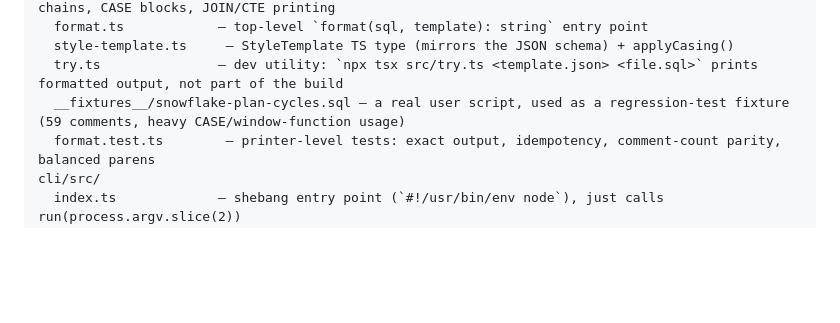
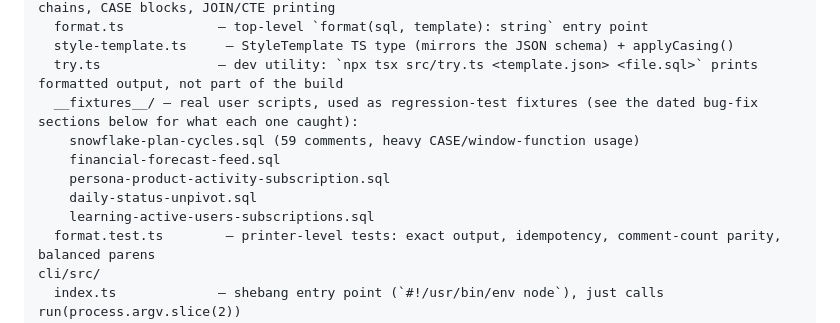
Before and after one commit to alemontoya/sql-formatter, a Markdown page: HANDOFF.md, the part around the change. Drawn GitHub-style; blank space fills up the shorter version.

Commit message:
Update HANDOFF repo layout to list all fixtures
The fixtures list under core/src/ only mentioned the original
snowflake-plan-cycles.sql; four more real-script fixtures have been added
since without updating this listing.

Co-Authored-By: Claude Sonnet 5 <noreply@anthropic.com>

```diff
--- a/HANDOFF.md
+++ b/HANDOFF.md
@@ -86,7 +86,12 @@ core/src/
   format.ts            — top-level `format(sql, template): string` entry point
   style-template.ts     — StyleTemplate TS type (mirrors the JSON schema) + applyCasing()
   try.ts               — dev utility: `npx tsx src/try.ts <template.json> <file.sql>` prints formatted output, not part of the build
-  __fixtures__/snowflake-plan-cycles.sql — a real user script, used as a regression-test fixture (59 comments, heavy CASE/window-function usage)
+  __fixtures__/ — real user scripts, used as regression-test fixtures (see the dated bug-fix sections below for what each one caught):
+    snowflake-plan-cycles.sql (59 comments, heavy CASE/window-function usage)
+    financial-forecast-feed.sql
+    persona-product-activity-subscription.sql
+    daily-status-unpivot.sql
+    learning-active-users-subscriptions.sql
   format.test.ts        — printer-level tests: exact output, idempotency, comment-count parity, balanced parens
 cli/src/
   index.ts             — shebang entry point (`#!/usr/bin/env node`), just calls run(process.argv.slice(2))
```
